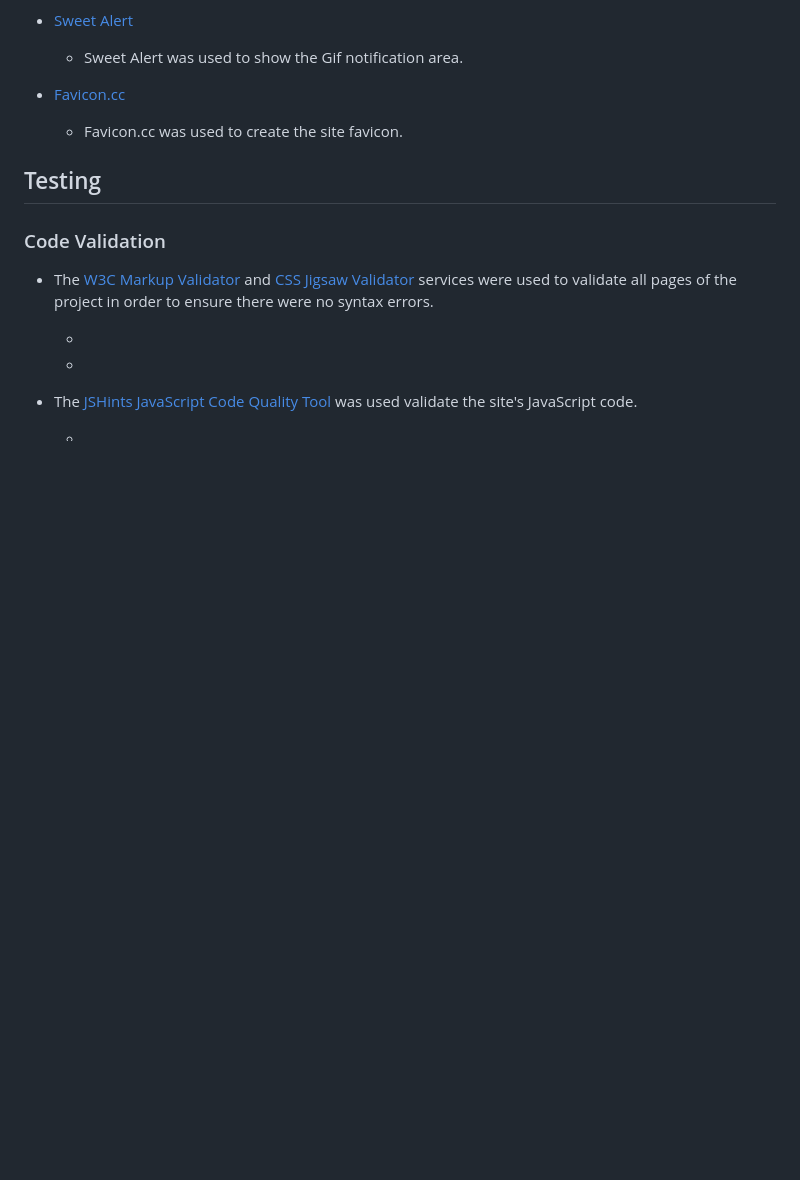
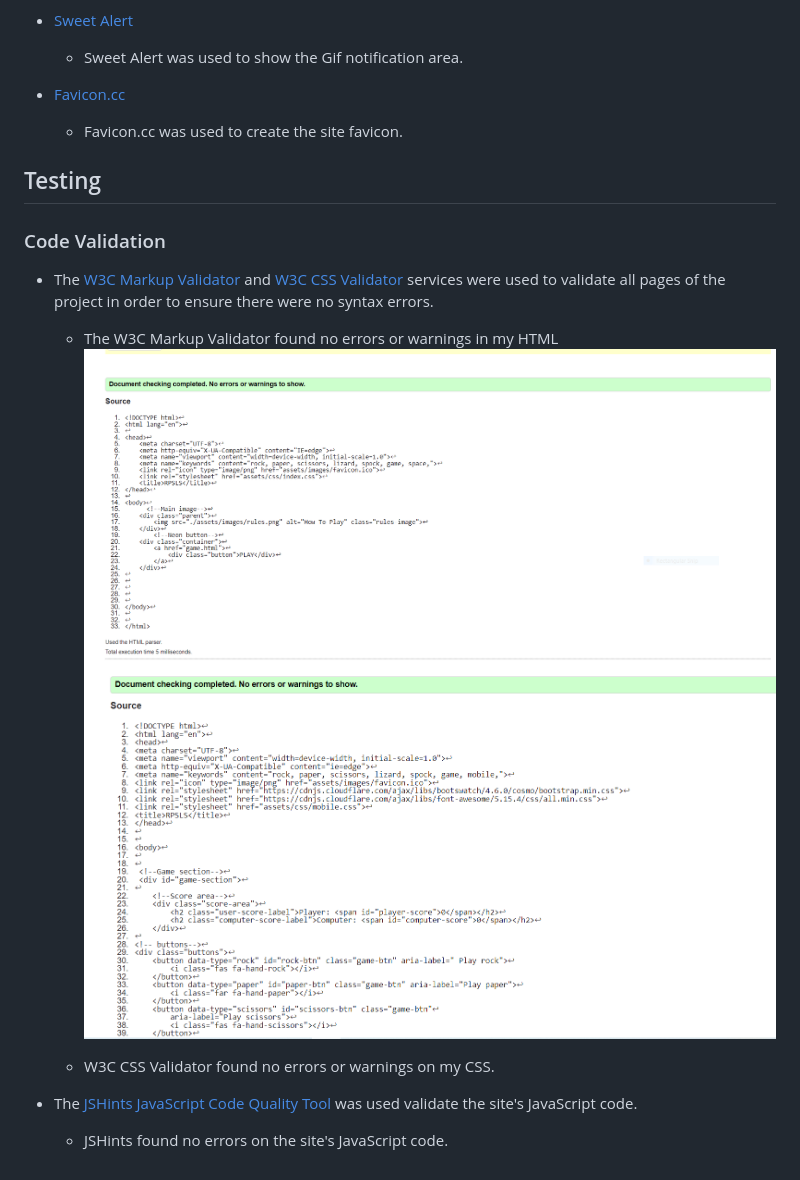
Before and after one commit to Gabriel5638/Rock-Paper-Scissors-Spock-Game, a Markdown page: README.md, the part around the change. Drawn GitHub-style; pictures changed too: assets/readme-files/index-html.png (added), assets/readme-files/mobile-html.png (added); blank space fills up the shorter version.

```diff
--- a/README.md
+++ b/README.md
@@ -184,11 +184,15 @@ Roboto and Josefin Sans were the fonts chosen, and by using them, the letters we
 
 ### Code Validation
 
-* The [W3C Markup Validator](ht) and [CSS Jigsaw Validator](https://jigsaw.w3.org/css-validator/) services were used to validate all pages of the project in order to ensure there were no syntax errors.
+* The [W3C Markup Validator](https://validator.w3.org/) and [W3C CSS Validator](https://jigsaw.w3.org/css-validator/) services were used to validate all pages of the project in order to ensure there were no syntax errors.
 
-    -
-    -
+    - The W3C Markup Validator found no errors or warnings in my HTML
+    ![wireframe](assets/readme-files/index-html.png)
+    ![wireframe](assets/readme-files/mobile-html.png)
+
+
+    -  W3C CSS Validator found no errors or warnings on my CSS.
 
 * The [JSHints JavaScript Code Quality Tool](https://jshint.com/) was used validate the site's JavaScript code.
 
-    -
+    - JSHints found no errors on the site's JavaScript code.
```
Also changed, not shown: assets/readme-files/game-css.png (added), 2 other files.
